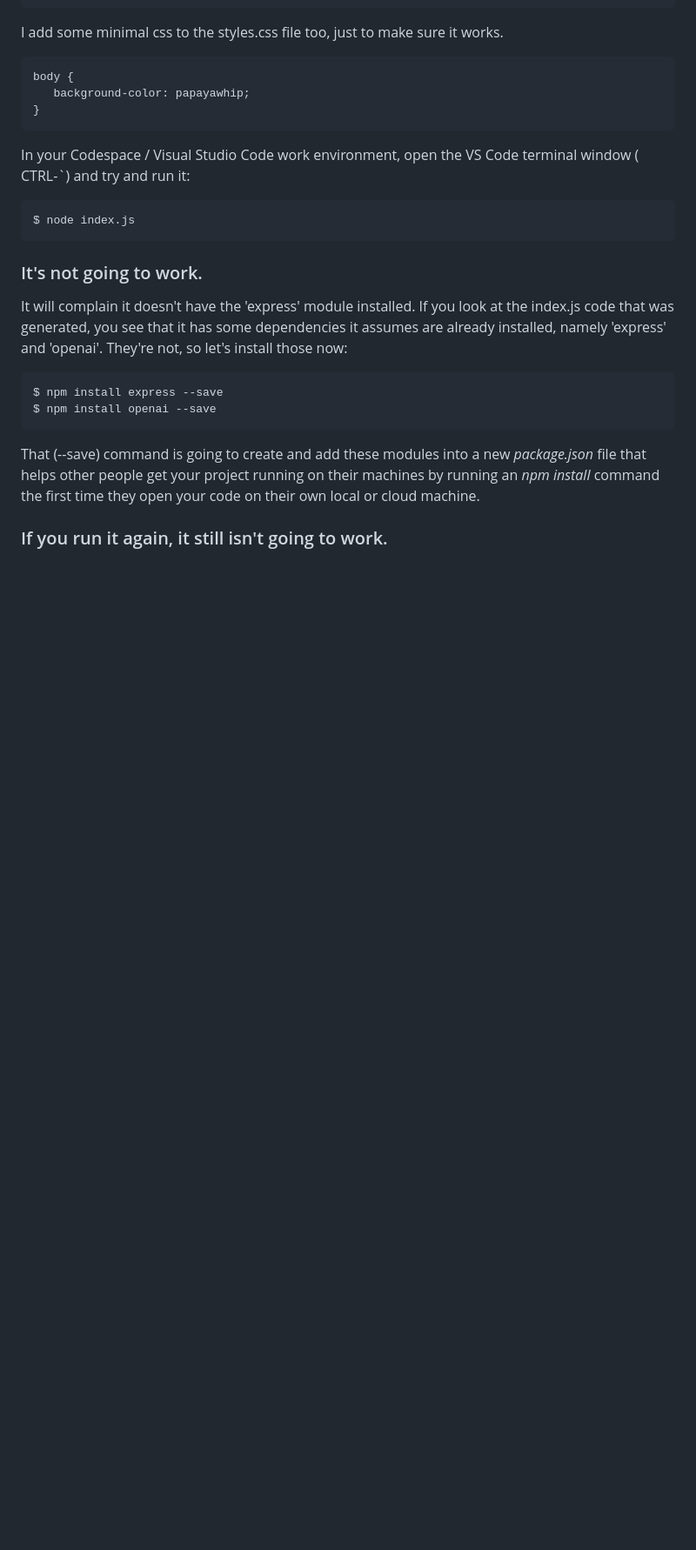
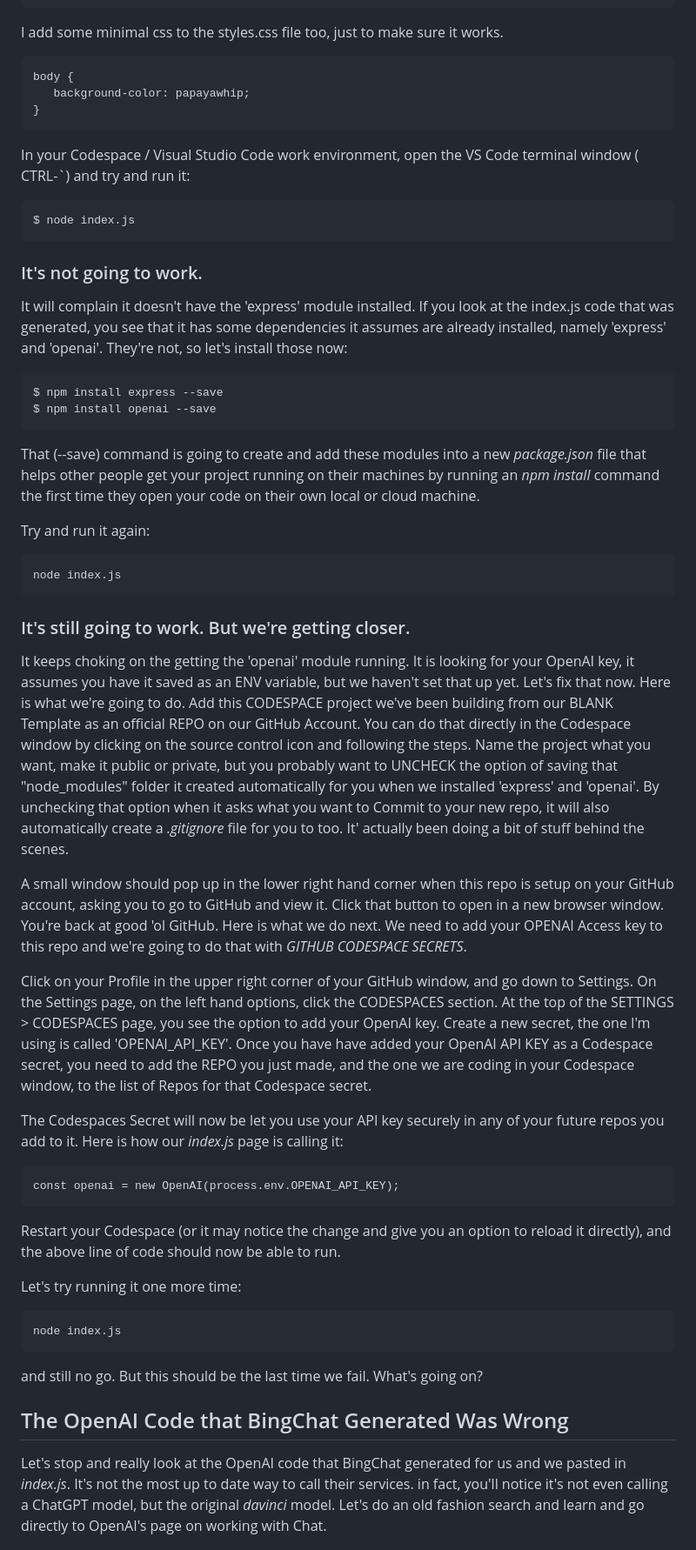
Before and after one commit to rickbarraza/HandsOnChatGPT, a Markdown page: README.md, the part around the change printed below. Shown: that part at 87% size. Drawn GitHub-style; blank space fills up the shorter version.

````diff
--- a/README.md
+++ b/README.md
@@ -122,7 +122,9 @@ In your Codespace / Visual Studio Code work environment, open the VS Code termin
 $ node index.js
 ```
 
+
 ### It's not going to work.
+
 
 It will complain it doesn't have the 'express' module installed. If you look at the index.js code that was generated, you see that it has some dependencies it assumes are already installed, namely 'express' and 'openai'. They're not, so let's install those now:
 
@@ -133,8 +135,40 @@ $ npm install openai --save
 
 That (--save) command is going to create and add these modules into a new *package.json* file that helps other people get your project running on their machines by running an *npm install* command the first time they open your code on their own local or cloud machine.
 
-### If you run it again, it still isn't going to work.
+Try and run it again:
+
+```
+node index.js
+```
+
+### It's still going to work. But we're getting closer.
 
 
+It keeps choking on the getting the 'openai' module running. It is looking for your OpenAI key, it assumes you have it saved as an ENV variable, but we haven't set that up yet. Let's fix that now. Here is what we're going to do. Add this CODESPACE project we've been building from our BLANK Template as an official REPO on our GitHub Account. You can do that directly in the Codespace window by clicking on the source control icon and following the steps. Name the project what you want, make it public or private, but you probably want to UNCHECK the option of saving that "node_modules" folder it created automatically for you when we installed 'express' and 'openai'. By unchecking that option when it asks what you want to Commit to your new repo, it will also automatically create a *.gitignore* file for you to too. It' actually been doing a bit of stuff behind the scenes.
+
+A small window should pop up in the lower right hand corner when this repo is setup on your GitHub account, asking you to go to GitHub and view it. Click that button to open in a new browser window. You're back at good 'ol GitHub. Here is what we do next. We need to add your OPENAI Access key to this repo and we're going to do that with *GITHUB CODESPACE SECRETS*.
+
+Click on your Profile in the upper right corner of your GitHub window, and go down to Settings. On the Settings page, on the left hand options, click the CODESPACES section. At the top of the SETTINGS > CODESPACES page, you see the option to add your OpenAI key. Create a new secret, the one I'm using is called 'OPENAI_API_KEY'. Once you have have added your OpenAI API KEY as a Codespace secret, you need to add the REPO you just made, and the one we are coding in your Codespace window, to the list of Repos for that Codespace secret.
+
+The Codespaces Secret will now be let you use your API key securely in any of your future repos you add to it. Here is how our *index.js* page is calling it:
+
+```
+const openai = new OpenAI(process.env.OPENAI_API_KEY);
+```
+
+Restart your Codespace (or it may notice the change and give you an option to reload it directly), and the above line of code should now be able to run.
+
+Let's try running it one more time:
+
+```
+node index.js
+```
+
+and still no go. But this should be the last time we fail. What's going on?
+
+
+## The OpenAI Code that BingChat Generated Was Wrong
+
+Let's stop and really look at the OpenAI code that BingChat generated for us and we pasted in *index.js*. It's not the most up to date way to call their services. in fact, you'll notice it's not even calling a ChatGPT model, but the original *davinci* model. Let's do an old fashion search and learn and go directly to OpenAI's page on working with Chat.
 
 ![openAI's API page](/imgs_readme/07openai.jpg)
````
Also changed, not shown: other parts of README.md (+77 -0 lines).
